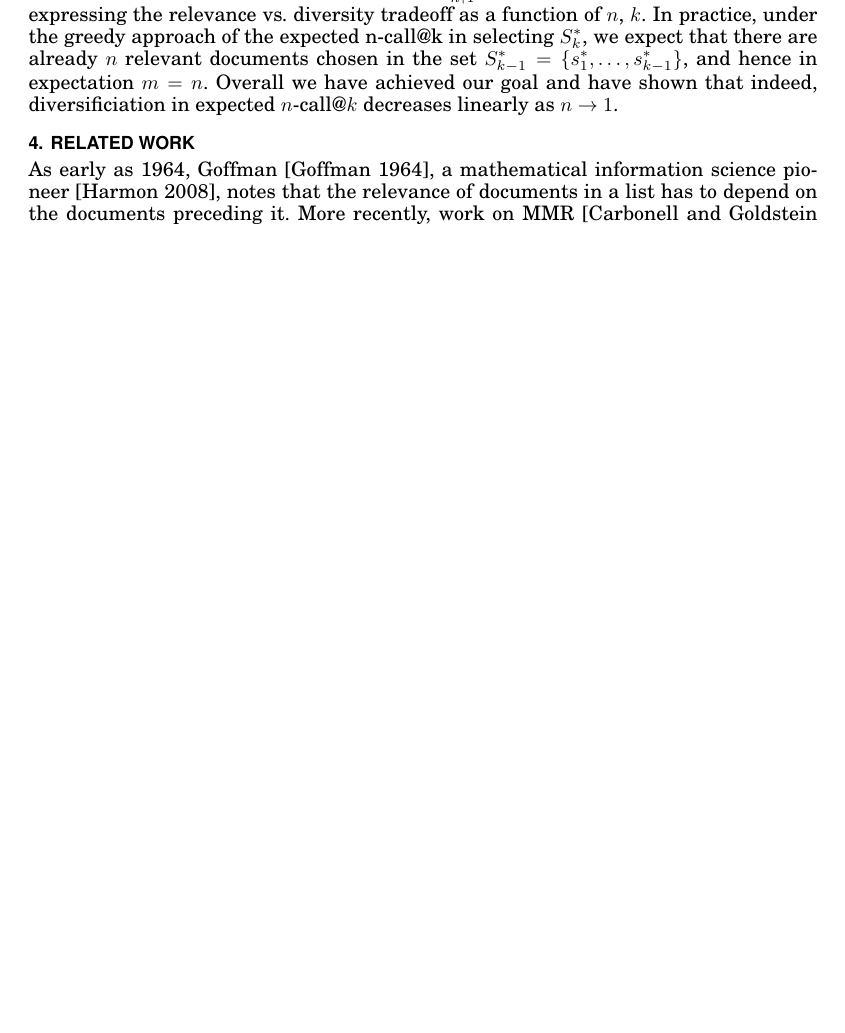
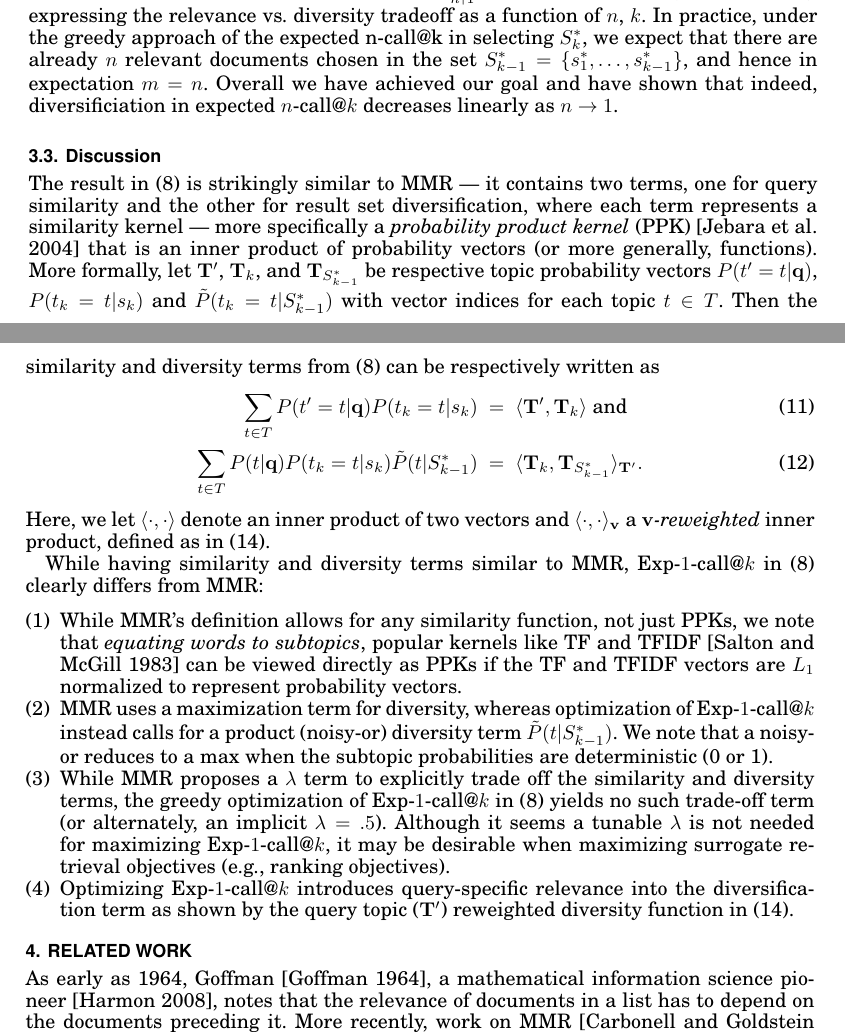
Before and after one commit to ssanner/diversify, a LaTeX paper (doc/ACM_TIST_diversity/acmtist_diversity.tex, which reads doc/ACM_TIST_diversity/theory.tex): part of page 6 of 17 before the commit and two parts of pages 6 and 7 of 17 after it, the two joined at a grey line, cut at the place of the change, the shorter picture padded with empty space. Compiled offline with pdfLaTeX.

Commit message:
Added Section 4.1

```diff
--- a/doc/ACM_TIST_diversity/theory.tex
+++ b/doc/ACM_TIST_diversity/theory.tex
@@ -189,3 +189,93 @@ as $n \to 1$.
 %$n=1$, $m=1$.  Overall we have achieved our goal and have shown that
 %indeed, diversificiation in expected $n$-call@$k$ decreases linearly
 %as $n \to 1$.
+
+
+\subsection{Discussion}
+
+The result in~\eqref{eq:1call} is strikingly similar to MMR --- it
+contains two terms, one for query similarity and the other for result
+set diversification, where each term represents a similarity kernel
+--- more specifically a \emph{probability product kernel}
+(PPK)~\cite{prodprobkernel} that is an inner product of probability
+vectors (or more generally, functions).  More formally, let
+$\vec{T}'$, $\vec{T}_k$, and $\vec{T}_{S_{k-1}^*}$ be respective topic
+probability vectors $P(t'=t|\vec{q})$, $P(t_k=t|s_k)$ and
+$\tilde{P}(t_k=t | S_{k-1}^*)$ with vector indices for each topic $t
+\in T$.  Then the similarity and diversity terms from~\eqref{eq:1call}
+can be respectively written as
+\begin{align}
+%\Sim_1(\vec{q},s_k) = & \hspace{-3mm}
+\sum_{t \in T} P(t'=t|\vec{q}) P(t_k=t|s_{k}) & \; = \; \langle \vec{T}',\vec{T}_k \rangle \label{eq:sim_term} \; \mbox{and}\\
+%\Sim_2(s_k,S_{k-1}) = & \hspace{-3mm}
+\sum_{t \in T} P(t|\vec{q}) P(t_k=t|s_k) \tilde{P}(t | S_{k-1}^*) & \; = \; \langle \vec{T}_k, \vec{T}_{S_{k-1}^*} \rangle_{\vec{T}'}. \label{eq:div_term}
+\end{align}
+Here, we let $\langle \cdot,\cdot \rangle$ denote an inner product of
+two vectors and $\langle \cdot,\cdot \rangle_\vec{v}$ a
+\emph{$\vec{v}$-reweighted} inner product, defined as
+in~\eqref{eq:div_term}.
+
+While having similarity and diversity terms similar to MMR,
+Exp-$1$-call@$k$ in~\eqref{eq:1call} clearly differs from MMR:
+\begin{enumerate}
+\item While MMR's definition allows for any similarity function, not
+just PPKs, we note that \emph{equating words to subtopics}, popular
+kernels like TF and TFIDF~\cite{salton83Introduction} can be viewed
+directly as PPKs if the TF and TFIDF vectors are $L_1$ normalized to
+represent probability vectors.
+\item MMR uses a maximization term for
+diversity, whereas optimization of Exp-$1$-call@$k$ instead calls for
+a product (noisy-or) diversity term $\tilde{P}(t | S_{k-1}^*)$.
+We note that a noisy-or reduces to a max when the subtopic
+probabilities are deterministic (0 or 1).
+\item While MMR proposes a $\lambda$ term to explicitly
+trade off the similarity and diversity terms, the greedy optimization
+of Exp-$1$-call@$k$ in~\eqref{eq:1call} yields no such trade-off term
+(or alternately, an implicit $\lambda=.5$).  Although it seems a tunable
+$\lambda$ is not needed for maximizing Exp-$1$-call@$k$, it may be
+desirable when maximizing surrogate retrieval objectives (e.g., ranking
+objectives).
+\item Optimizing Exp-$1$-call@$k$ introduces query-specific relevance into
+the diversification term as shown
+by the query topic ($\vec{T}'$) reweighted
+diversity function in~\eqref{eq:div_term}.
+\end{enumerate}
+
+%To verify whether the differences between MMR and Exp-$1$-call@$k$
+%matter empirically, we compare the two algorithms across a number of
+%metrics on three diversity testbeds: the TREC 6-8 Interactive
+%Track\footnotemark[1] (17 queries) and 2009 and 2010 ClueWeb Diversity
+%tasks of the TREC Web Track\footnotemark[2] (50 queries each).  On
+%these testbeds, we evaluate \emph{mean subtopic
+%recall@$k$}~\cite{zhai03Beyond} (fraction of total annotated
+%aspects/subtopics covered by a result set at rank $k$, averaged over
+%queries), which is an appropriate loss function for the
+%\emph{set-level} metric~\eqref{eq:setRelevance}~\cite{chen06Less}.  We
+%also evaluate a variety of more recent \emph{rank-based} diversity evaluation
+%metrics such as intent-aware expected reciprocal rank
+%(ERR-IA@$k$)~\cite{err-ia}, $\alpha$-nDCG@$k$~\cite{clarke08Novelty},
+%and intent-aware mean average precision
+%(MAP-IA)~\cite{agrawal09diversifying}.
+%
+%We use MMR with $\lambda = 0.5$ to match the equal weighting of
+%similarity and diversity in Exp-$1$-call@$k$.  An
+%LDA~\cite{blei03Latent} topic model is trained on the top-100 OKAPI
+%BM25~\cite{bm25} results for each query (on its respective collection)
+%and these subtopic distributions are used for the similarity and
+%diversity kernels in both algorithms: for MMR we choose $\Sim_1$ and
+%$\Sim_2$ kernels as in~\eqref{eq:sim_term} --- effectively LDA
+%variants of latent semantic indexing (LSI)~\cite{deerwester90LSA}
+%kernels; for Exp-$1$-call@$k$, we use the similarity and diversity
+%kernels respectively defined in~\eqref{eq:sim_term}
+%and~\eqref{eq:div_term}.  Both MMR and Exp-$1$-call@$k$ are used to
+%rank the top-20 documents from the top-100 OKAPI BM25 results.
+%
+%Results in Table~\ref{table:different_metrics} and
+%Figure~\ref{fig:mmr_vs_1call} show the performances of MMR and
+%Exp-$1$-call@$k$ on the three diversity testbeds across various
+%diversity measures; although there are minor performance differences,
+%we note that these differences are not statistically significant
+%w.r.t.\ 95\% confidence intervals.  Nonetheless, the results appear to
+%indicate that the structural similarities in the use of MMR and the
+%optimization of Exp-$1$-call@$k$ outweigh the differences in this
+%evaluation.
```
